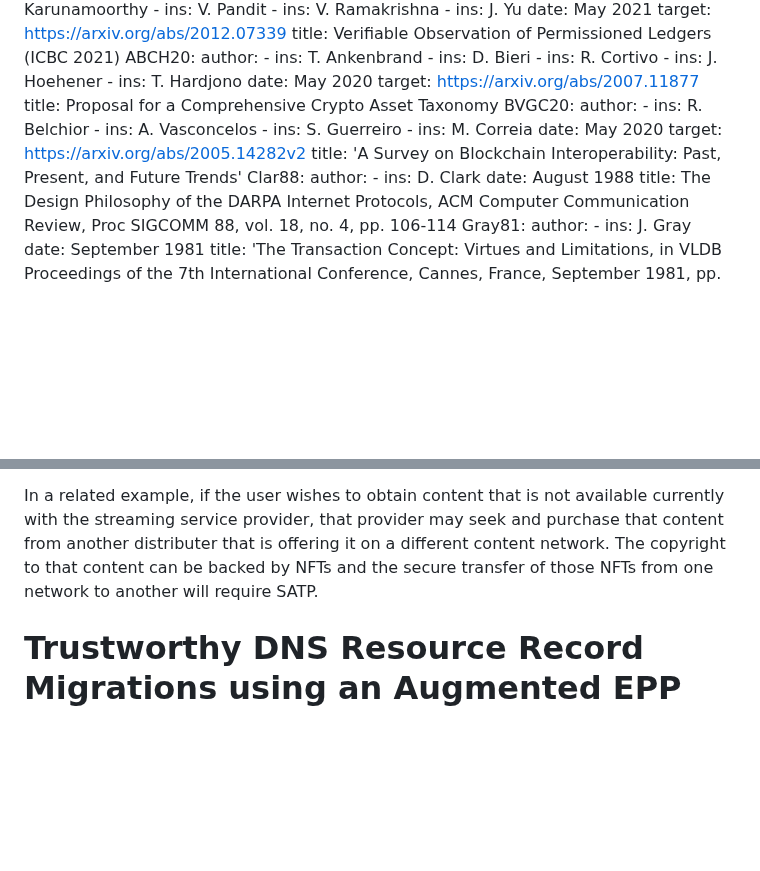
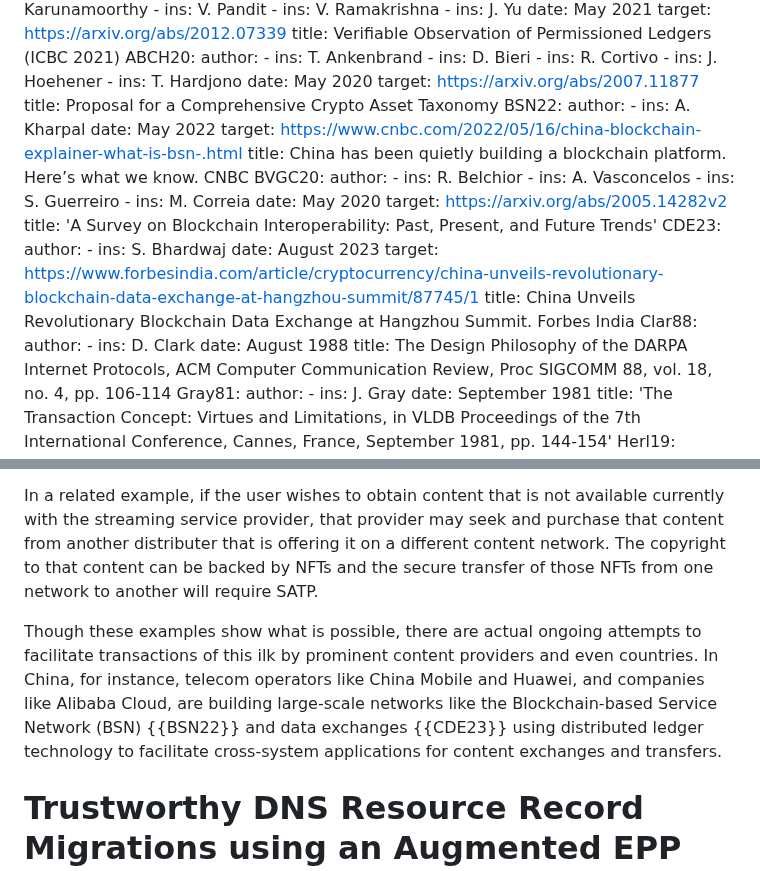
Before and after one commit to ietf-satp/draft-ietf-satp-usecases, a Markdown page: draft-ietf-satp-usecases.md, 2 parts joined by grey strips. GitHub-like rendering; blank space fills up the shorter version.

Commit message:
Checking in a copy of draft version 04
Signed-off-by: VRamakrishna <vramakr2@in.ibm.com>

```diff
--- a/draft-ietf-satp-usecases.md
+++ b/draft-ietf-satp-usecases.md
@@ -85,6 +85,12 @@ informative:
     date: May 2020
     target: https://arxiv.org/abs/2007.11877
     title: Proposal for a Comprehensive Crypto Asset Taxonomy
+  BSN22:
+    author:
+    - ins: A. Kharpal
+    date: May 2022
+    target: https://www.cnbc.com/2022/05/16/china-blockchain-explainer-what-is-bsn-.html
+    title: China has been quietly building a blockchain platform. Here’s what we know. CNBC
   BVGC20:
     author:
     - ins: R. Belchior
@@ -94,6 +100,12 @@ informative:
     date: May 2020
     target: https://arxiv.org/abs/2005.14282v2
     title: 'A Survey on Blockchain Interoperability: Past, Present, and Future Trends'
+  CDE23:
+    author:
+    - ins: S. Bhardwaj
+    date: August 2023
+    target: https://www.forbesindia.com/article/cryptocurrency/china-unveils-revolutionary-blockchain-data-exchange-at-hangzhou-summit/87745/1
+    title: China Unveils Revolutionary Blockchain Data Exchange at Hangzhou Summit. Forbes India
   Clar88:
     author:
     - ins: D. Clark
@@ -771,6 +783,8 @@ Streaming services like Netflix and IPTV can tap into the cryptocurrency and DeF
 
 In a related example, if the user wishes to obtain content that is not available currently with the streaming service provider, that provider may seek and purchase that content from another distributer that is offering it on a different content network. The copyright to that content can be backed by NFTs and the secure transfer of those NFTs from one network to another will require SATP.
 
+Though these examples show what is possible, there are actual ongoing attempts to facilitate transactions of this ilk by prominent content providers and even countries. In China, for instance, telecom operators like China Mobile and Huawei, and companies like Alibaba Cloud, are building large-scale networks like the Blockchain-based Service Network (BSN) {{BSN22}} and data exchanges {{CDE23}} using distributed ledger technology to facilitate cross-system applications for content exchanges and transfers.
+
 # Trustworthy DNS Resource Record Migrations using an Augmented EPP
 
 {: #dns-epp-migration}
```
